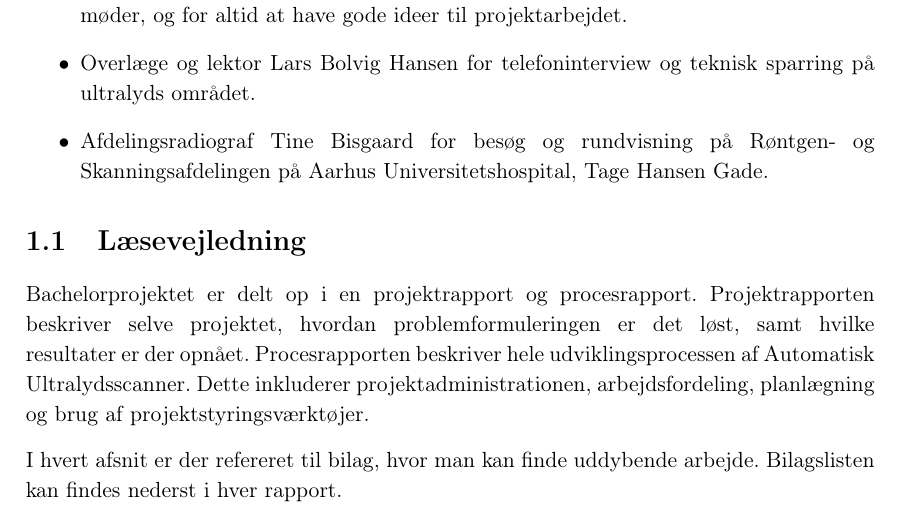
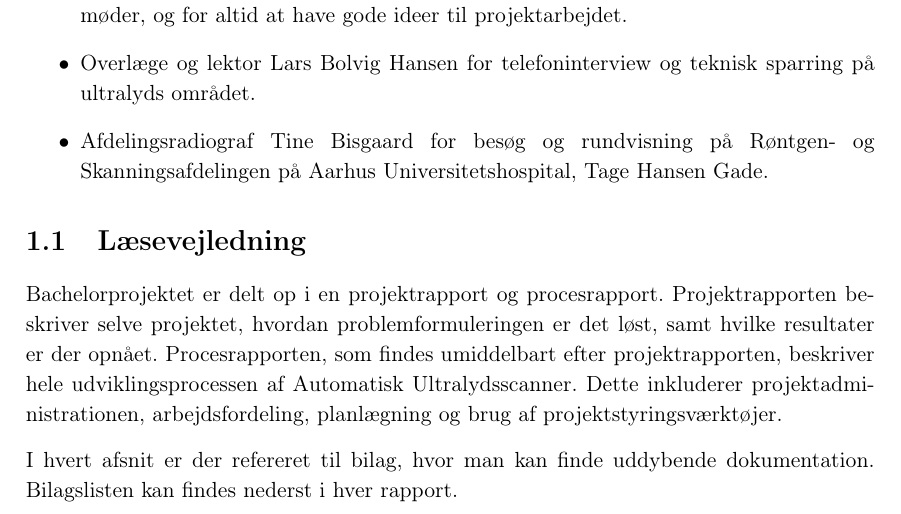
Before and after one commit to zeroregard/Automatic-Sonography, a LaTeX thesis (Rapportskrivning/LaTeX/Projektrapport.tex, which reads Rapportskrivning/LaTeX/rfiler/Forordx.tex): part of page 9 of 45, cut so that both start at the same text. Compiled offline with pdfLaTeX.

Commit message:
Skrevet at procesrapport følger lige efter projektrapport

```diff
--- a/Rapportskrivning/LaTeX/rfiler/Forordx.tex
+++ b/Rapportskrivning/LaTeX/rfiler/Forordx.tex
@@ -17,6 +17,6 @@ møder, og for altid at have gode ideer til projektarbejdet.
 \end{itemize}
 
 \section{Læsevejledning}
-Bachelorprojektet er delt op i en projektrapport og procesrapport. Projektrapporten beskriver selve projektet, hvordan problemformuleringen er det løst, samt hvilke resultater er der opnået. Procesrapporten beskriver hele udviklingsprocessen af Automatisk Ultralydsscanner. Dette inkluderer projektadministrationen, arbejdsfordeling, planlægning og brug af projektstyringsværktøjer.
+Bachelorprojektet er delt op i en projektrapport og procesrapport. Projektrapporten beskriver selve projektet, hvordan problemformuleringen er det løst, samt hvilke resultater er der opnået. Procesrapporten, som findes umiddelbart efter projektrapporten, beskriver hele udviklingsprocessen af Automatisk Ultralydsscanner. Dette inkluderer projektadministrationen, arbejdsfordeling, planlægning og brug af projektstyringsværktøjer.
 
-I hvert afsnit er der refereret til bilag, hvor man kan finde uddybende arbejde. Bilagslisten kan findes nederst i hver rapport.
+I hvert afsnit er der refereret til bilag, hvor man kan finde uddybende dokumentation. Bilagslisten kan findes nederst i hver rapport.
```
